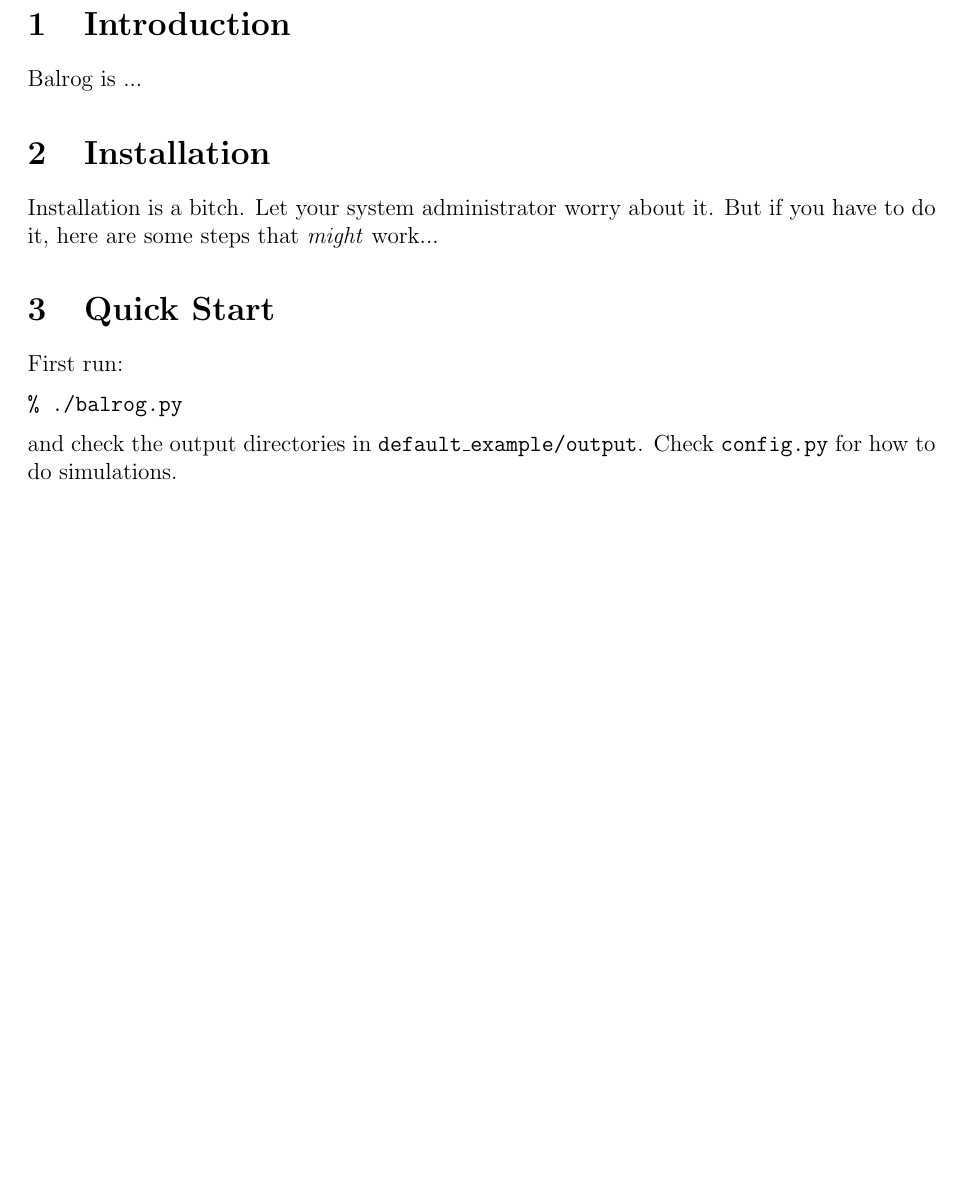
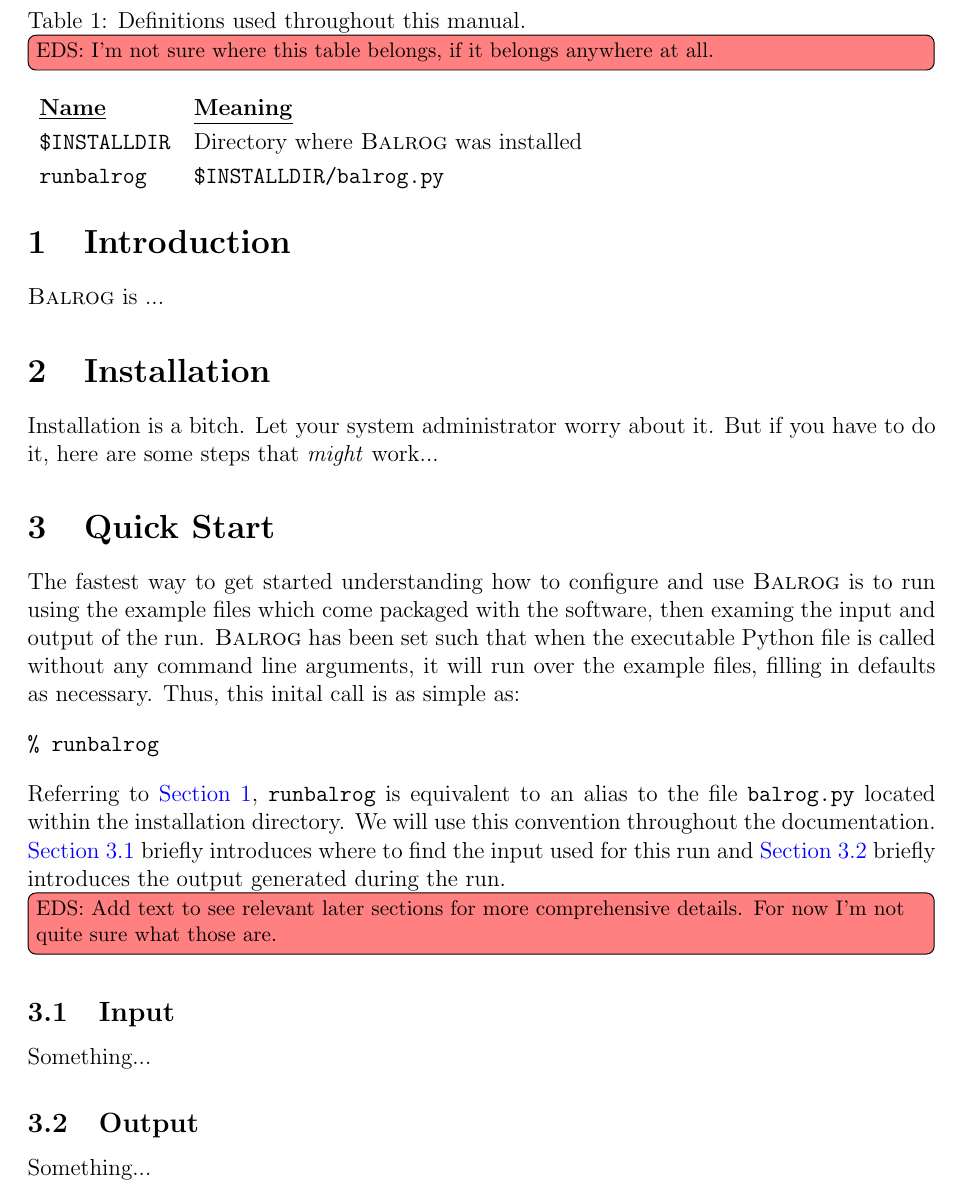
Before and after one commit to emhuff/Balrog, a LaTeX document (doc/balrog.tex): part of page 3 of 11, cut at the place of the change, the shorter picture padded with empty space. The pictures show the PDF file doc/balrog.pdf that the author committed with the source.

Commit message:
Updating the user manual documentation. Working on the quick start section.

```diff
--- a/doc/balrog.tex
+++ b/doc/balrog.tex
@@ -46,13 +51,35 @@
 Installation is a bitch. Let your system administrator worry about it.
 But if you have to do it, here are some steps that \emph{might} work...
 
+\begin{table}
+\caption{Definitions used throughout this manual. \notesuchyta{I'm not sure where this table belongs, if it belongs anywhere at all.}} \label{tab:def}
+\begin{tabular}{l l}
+\underline{\textbf{Name}} & \underline{\textbf{Meaning}} \\
+\texttt{\$INSTALLDIR} & Directory where \balrog{} was installed \\
+\texttt{runbalrog} & \texttt{\$INSTALLDIR/balrog.py}
+\end{tabular}
+\end{table}
+
 
 \section{Quick Start}
 \label{quick}
 
-First run:
+The fastest way to get started understanding how to configure and use \balrog{} is to
+run using the example files which come packaged with the software, then examing the input
+and output of the run.
+\balrog{} has been set such that when the executable \py{}
+file is called without any command line arguments, it will run over
+the example files, filling in defaults as necessary.
+Thus, this inital call is as simple as:
+\inset
+\bcmd{}
+\inset
+Referring to \autoref{tab:def}, \texttt{runbalrog} is equivalent to an alias to the file
+\texttt{balrog.py} located within the installation directory. We will use this convention
+throughout the documentation. \autoref{sec:input} briefly introduces where to find
+the input used for this run and \autoref{sec:output} briefly introduces the output
+generated during the run.  \notesuchyta{Add text to see relevant later sections for more comprehensive details. For now I'm not quite sure what those are.}
 
-\bcmd{}
+\subsection{Input}
+\label{sec:input}
 
-\noindent and check the output directories in \texttt{default\_example/output}.  Check \texttt{config.py} for how to
-do simulations.
```
Also changed, not shown: doc/balrog.pdf, doc/balrog.tex (46 more changed lines).
